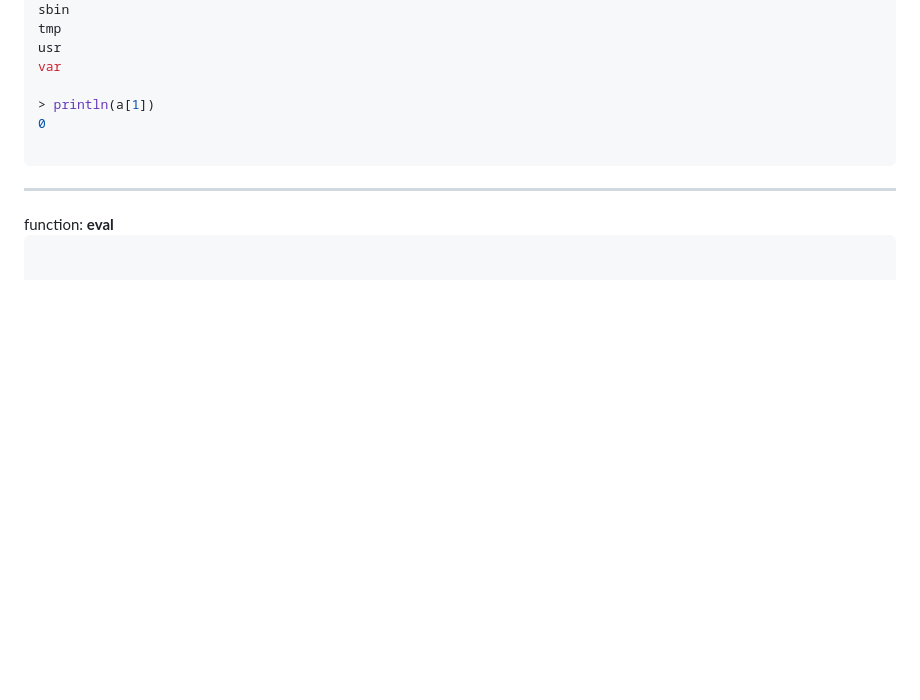
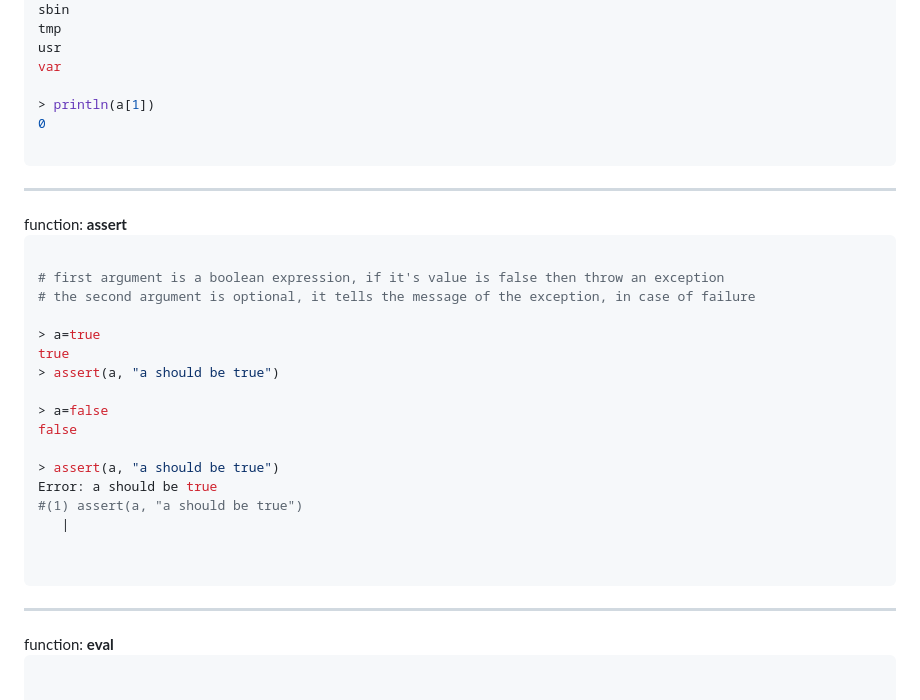
Before and after one commit to MoserMichael/jscriptparse, a Markdown page: PYXFUNC.md, the part around the change printed below. Rendered like a GitHub page; blank space fills up the shorter version.

````diff
--- a/PYXFUNC.md
+++ b/PYXFUNC.md
@@ -1067,6 +1067,28 @@ var
 
 ```
 <a id='s-67'/>
+<hr>function: <b>assert</b>
+
+```python
+
+# first argument is a boolean expression, if it's value is false then throw an exception
+# the second argument is optional, it tells the message of the exception, in case of failure
+
+> a=true
+true
+> assert(a, "a should be true")
+
+> a=false
+false
+
+> assert(a, "a should be true")
+Error: a should be true
+#(1) assert(a, "a should be true")
+   |
+
+
+```
+<a id='s-68'/>
 <hr>function: <b>eval</b>
 
 ```python
````
Also changed, not shown: other parts of PYXFUNC.md (+44 -23 lines), PYXTUT.md (+32 -0 lines).
